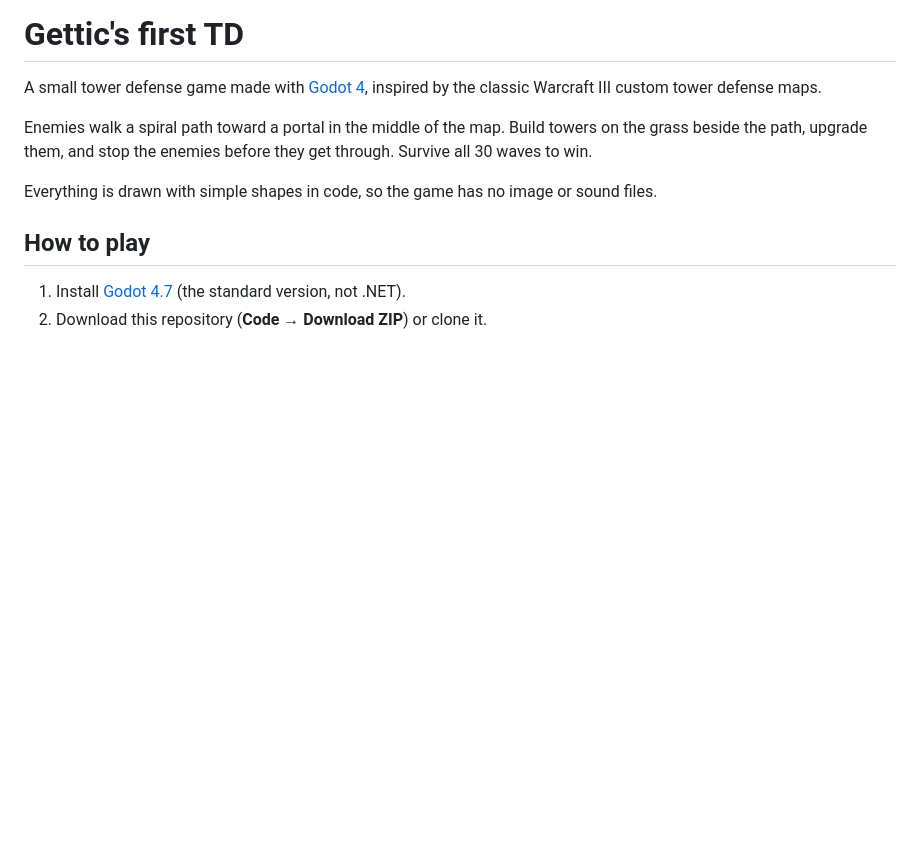
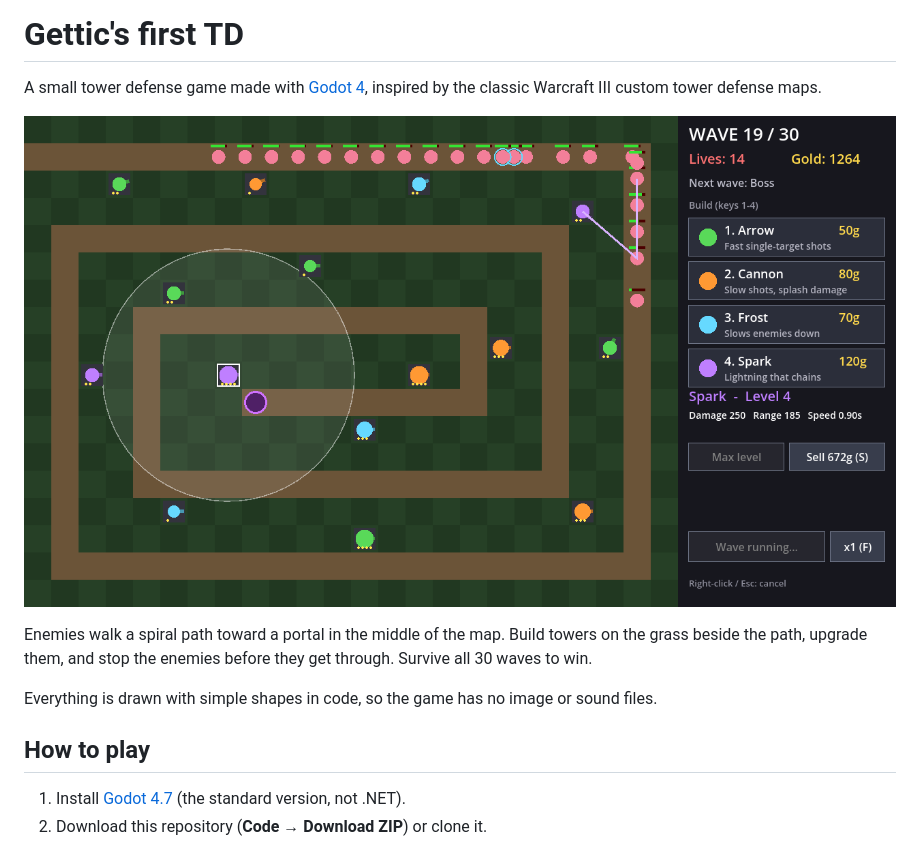
Before and after one commit to gettic/Gettics-first-TD, a Markdown page: README.md, the part around the change. Rendered like a GitHub page; pictures changed too: screenshot.png (added); blank space fills up the shorter version.

Commit message:
Add screenshot to README

```diff
--- a/README.md
+++ b/README.md
@@ -1,6 +1,8 @@
 # Gettic's first TD
 
 A small tower defense game made with [Godot 4](https://godotengine.org/), inspired by the classic Warcraft III custom tower defense maps.
+
+![Screenshot of the game](screenshot.png)
 
 Enemies walk a spiral path toward a portal in the middle of the map. Build towers on the grass beside the path, upgrade them, and stop the enemies before they get through. Survive all 30 waves to win.
 
```
